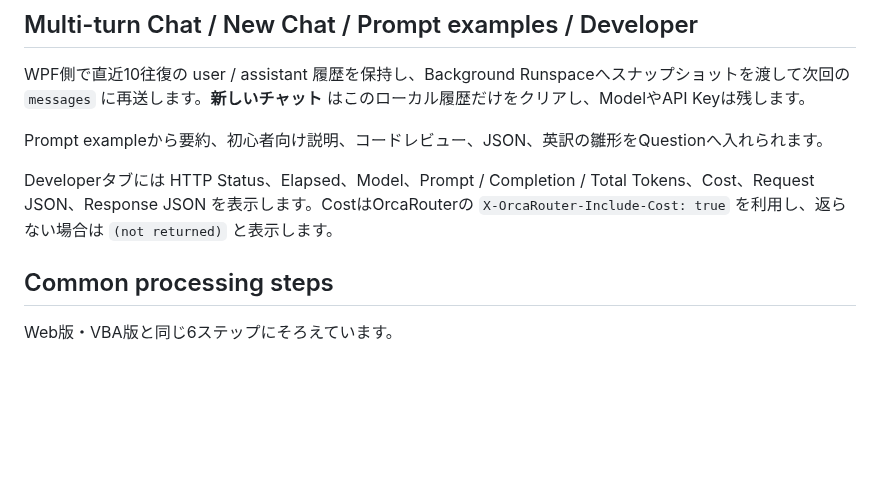
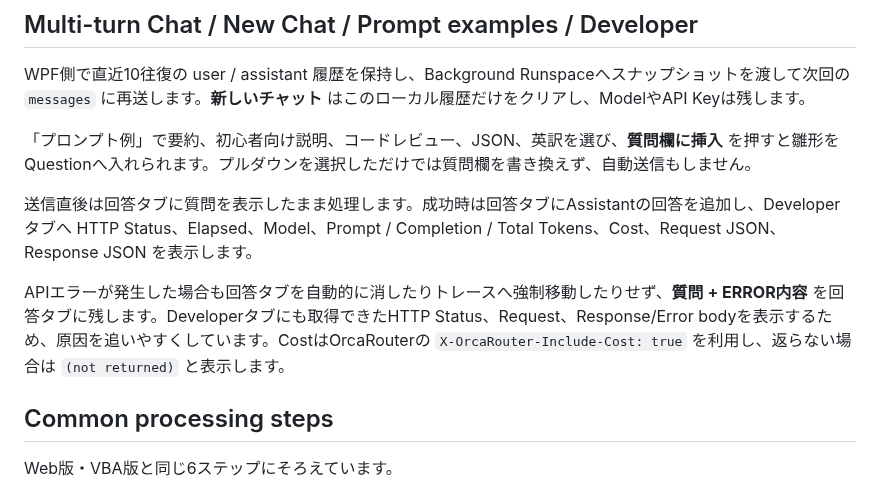
Before and after one commit to papanda925/OrcaRouter-Samples, a Markdown page: PowerShell/README.md, the part around the change. Drawn GitHub-style; blank space fills up the shorter version.

Commit message:
Document PowerShell result-flow fix in PowerShell/README.md

```diff
--- a/PowerShell/README.md
+++ b/PowerShell/README.md
@@ -202,9 +202,11 @@ Tool Callingはモデル対応状況やQuotaによって、ローカル関数を
 
 WPF側で直近10往復の user / assistant 履歴を保持し、Background Runspaceへスナップショットを渡して次回の `messages` に再送します。**新しいチャット** はこのローカル履歴だけをクリアし、ModelやAPI Keyは残します。
 
-Prompt exampleから要約、初心者向け説明、コードレビュー、JSON、英訳の雛形をQuestionへ入れられます。
+「プロンプト例」で要約、初心者向け説明、コードレビュー、JSON、英訳を選び、**質問欄に挿入** を押すと雛形をQuestionへ入れられます。プルダウンを選択しただけでは質問欄を書き換えず、自動送信もしません。
 
-Developerタブには HTTP Status、Elapsed、Model、Prompt / Completion / Total Tokens、Cost、Request JSON、Response JSON を表示します。CostはOrcaRouterの `X-OrcaRouter-Include-Cost: true` を利用し、返らない場合は `(not returned)` と表示します。
+送信直後は回答タブに質問を表示したまま処理します。成功時は回答タブにAssistantの回答を追加し、Developerタブへ HTTP Status、Elapsed、Model、Prompt / Completion / Total Tokens、Cost、Request JSON、Response JSON を表示します。
+
+APIエラーが発生した場合も回答タブを自動的に消したりトレースへ強制移動したりせず、**質問 + ERROR内容** を回答タブに残します。Developerタブにも取得できたHTTP Status、Request、Response/Error bodyを表示するため、原因を追いやすくしています。CostはOrcaRouterの `X-OrcaRouter-Include-Cost: true` を利用し、返らない場合は `(not returned)` と表示します。
 
 ## Common processing steps
 
```
